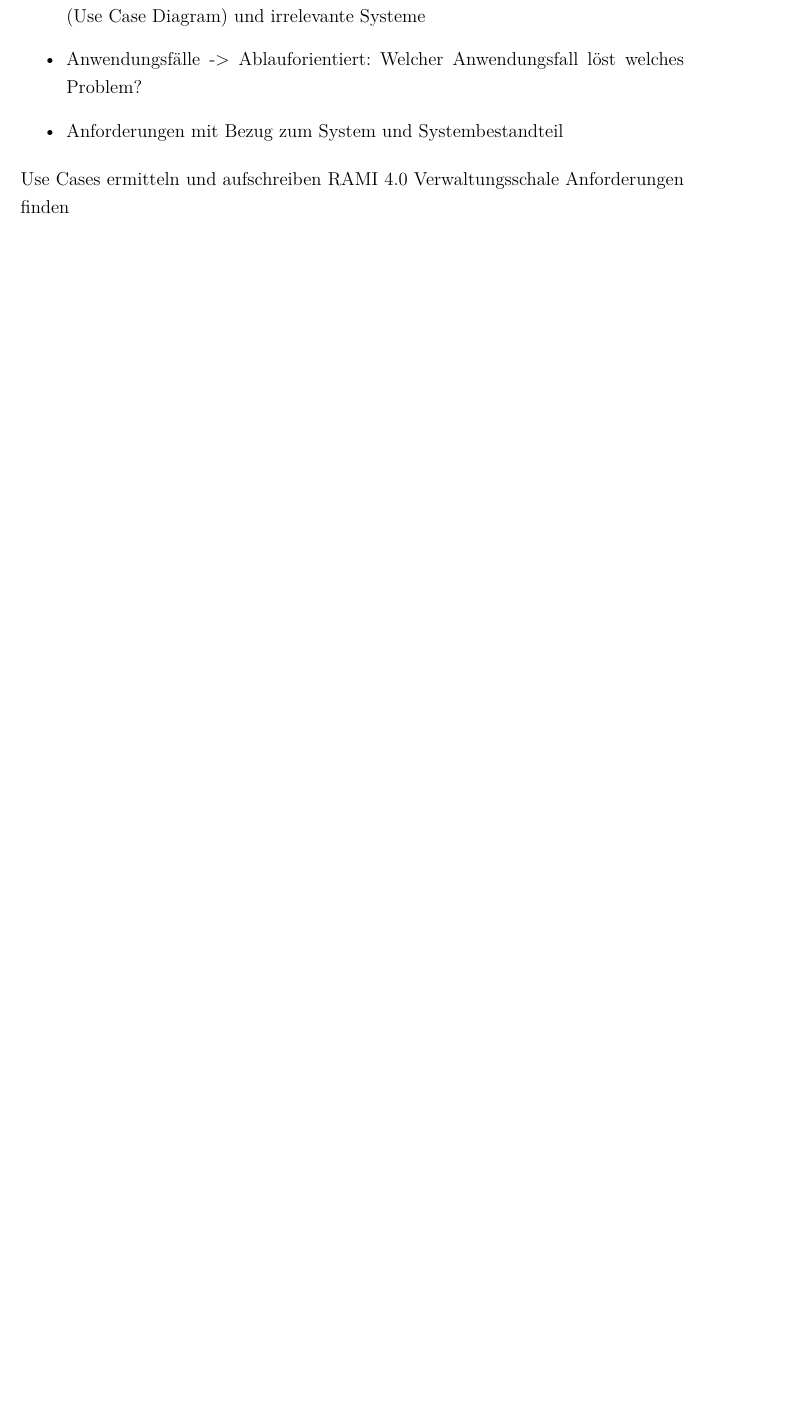
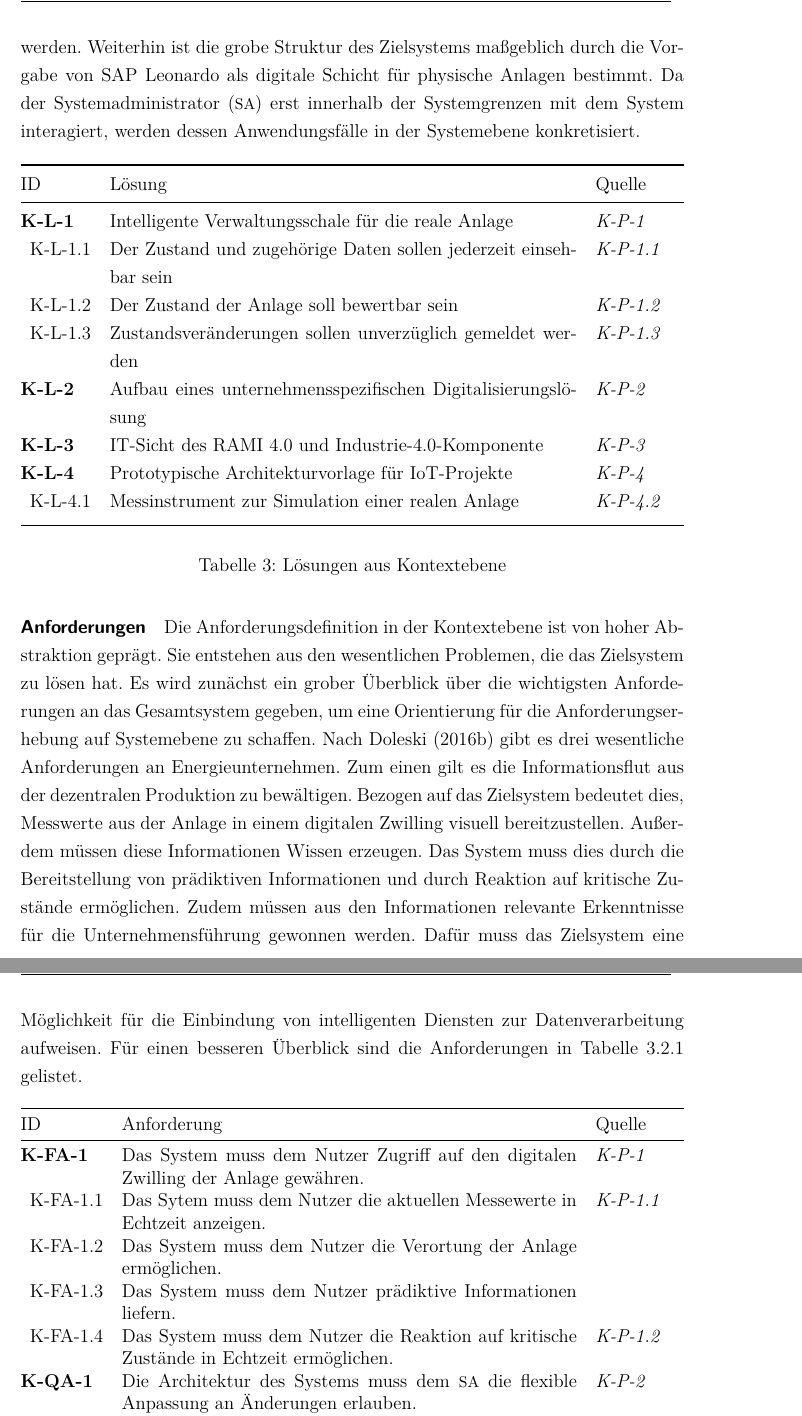
Before and after one commit to kueben96/bachelor-thesis, a LaTeX thesis (thesis/thesis.tex, which reads thesis/chapters/51_usecase.tex): part of page 37 of 66 before the commit and two parts of pages 38 and 39 of 68 after it, the two joined at a grey line, cut at the place of the change, the shorter picture padded with empty space. The pictures show the PDF file thesis/thesis.pdf that the author committed with the source.

Commit message:
feat(requirements): finish kontext

```diff
--- a/thesis/chapters/51_usecase.tex
+++ b/thesis/chapters/51_usecase.tex
@@ -90 +93,2 @@ Die oben definierten Probleme schaffen eine Struktur für ihre Lösung (vgl. \ac
 
+\begin{figure}[ht!]
@@ -103,4 +103,21 @@ Die oben definierten Probleme schaffen eine Struktur für ihre Lösung (vgl. \ac
-\paragraph{Anwendungsfälle}
-Welcher Anwendungsfall löst welches Problem?
+\begin{table}[H]
+  \begin{tabularx}{\textwidth}{@{}lXp{2cm}@{}}
+      \toprule
+      ID                & Lösung & Quelle \\
+      \midrule
+      \textbf{K-L-1}              &   Intelligente Verwaltungsschale für die reale Anlage & \textit{K-P-1}                \\
+      \multicolumn{1}{r}{K-L-1.1} &  Der Zustand und zugehörige Daten sollen jederzeit einsehbar sein & \textit{K-P-1.1}\\
+      \multicolumn{1}{r}{K-L-1.2} & Der Zustand der Anlage soll bewertbar sein & \textit{K-P-1.2}\\
+      \multicolumn{1}{r}{K-L-1.3} & Zustandsveränderungen sollen unverzüglich gemeldet werden & \textit{K-P-1.3}\\
+      \textbf{K-L-2}              & Aufbau eines unternehmensspezifischen Digitalisierungslösung    & \textit{K-P-2}                \\
+      \textbf{K-L-3}              & IT-Sicht des RAMI 4.0 und Industrie-4.0-Komponente           & \textit{K-P-3}                \\
+      \textbf{K-L-4}              &  Prototypische Architekturvorlage für IoT-Projekte & \textit{K-P-4} \\
+      \multicolumn{1}{r}{K-L-4.1} &  Messinstrument zur Simulation einer realen Anlage & \textit{K-P-4.2}\\
+      \addlinespace
+      \bottomrule
+  \end{tabularx}
+  \label{kontext_losung}
+  \caption{Lösungen aus Kontextebene}
+\end{table}
 
 \paragraph{Anforderungen}
@@ -109,10 +124,17 @@ Anforderungen der Energiebranche an ein System in Anlehnung an 2.1
 
-\begin{itemize}
-  \item Problemstelltungen/Ziele erläutern
-  \item Kontextmodell: Nutzer, technische Systeme, die mit dem System interagieren (Use Case Diagram) und irrelevante Systeme
-  \item Anwendungsfälle -> Ablauforientiert: Welcher Anwendungsfall löst welches Problem?
-  \item Anforderungen mit Bezug zum System und Systembestandteil
-\end{itemize}
-Use Cases ermitteln und aufschreiben
-RAMI 4.0 Verwaltungsschale Anforderungen finden
+Die Anforderungsdefinition in der Kontextebene ist von hoher Abstraktion geprägt. Sie entstehen aus den wesentlichen Problemen, die das Zielsystem zu lösen hat. Es wird zunächst ein grober Überblick über die wichtigsten Anforderungen an das Gesamtsystem gegeben, um eine Orientierung für die Anforderungserhebung auf Systemebene zu schaffen. Nach \citet{Doleski2016} gibt es drei wesentliche Anforderungen an Energieunternehmen. Zum einen gilt es die Informationsflut aus der dezentralen Produktion zu bewältigen. Bezogen auf das Zielsystem bedeutet dies, Messwerte aus der Anlage in einem digitalen Zwilling visuell bereitzustellen. Außerdem müssen diese Informationen Wissen erzeugen. Das System muss dies durch die Bereitstellung von prädiktiven Informationen und durch Reaktion auf kritische Zustände ermöglichen. Zudem müssen aus den Informationen relevante Erkenntnisse für die Unternehmensführung gewonnen werden. Dafür muss das Zielsystem eine Möglichkeit für die Einbindung von intelligenten Diensten zur Datenverarbeitung aufweisen. Für einen besseren Überblick sind die Anforderungen in Tabelle \ref{kontext_anforderungen} gelistet.
 
+\begin{table}[ht!]
+  \begin{tabularx}{\textwidth}{@{}lXp{2cm}@{}}
+      \toprule
+      ID                & Anforderung & Quelle \\
+      \midrule
+      % Funktionale Anforderungen
+      \textbf{K-FA-1}              &   Das System muss dem Nutzer Zugriff auf den digitalen Zwilling der Anlage gewähren.  & \textit{K-P-1}                \\
+      \multicolumn{1}{r}{K-FA-1.1} &  Das Sytem muss dem Nutzer die aktuellen Messewerte in Echtzeit anzeigen.    & \textit{K-P-1.1}\\
+      \multicolumn{1}{r}{K-FA-1.2} & Das System muss dem Nutzer die Verortung der Anlage ermöglichen. \\
+      \multicolumn{1}{r}{K-FA-1.3} & Das System muss dem Nutzer prädiktive Informationen liefern.\\
+      \multicolumn{1}{r}{K-FA-1.4} & Das System muss dem Nutzer die Reaktion auf kritische Zustände in Echtzeit ermöglichen.  & \textit{K-P-1.2}\\
+      % Qualitative Anforderungen
+      \textbf{K-QA-1}              & Die Architektur des Systems muss dem \ac{sa} die flexible Anpassung an Änderungen erlauben.     & \textit{K-P-2}                \\
+      \textbf{K-QA-2}              & Die Architektur des Systems muss dem \ac{sa} die Einbindung neuer Anlagen erlauben.           & \textit{Auftraggeber}                \\
@@ -119 +146,7 @@ RAMI 4.0 Verwaltungsschale Anforderungen finden
+      \addlinespace
+      \bottomrule
+  \end{tabularx}
+  \label{kontext_anforderungen}
+  \caption{Anforderungen aus Kontextebene}
+\end{table}
 
```
Also changed, not shown: thesis/chapters/20_lists.tex (+2 -0 lines), thesis/pictures/System_Kontext.png, thesis/thesis.pdf, thesis/chapters/51_usecase.tex (59 more changed lines), 1 other file.
